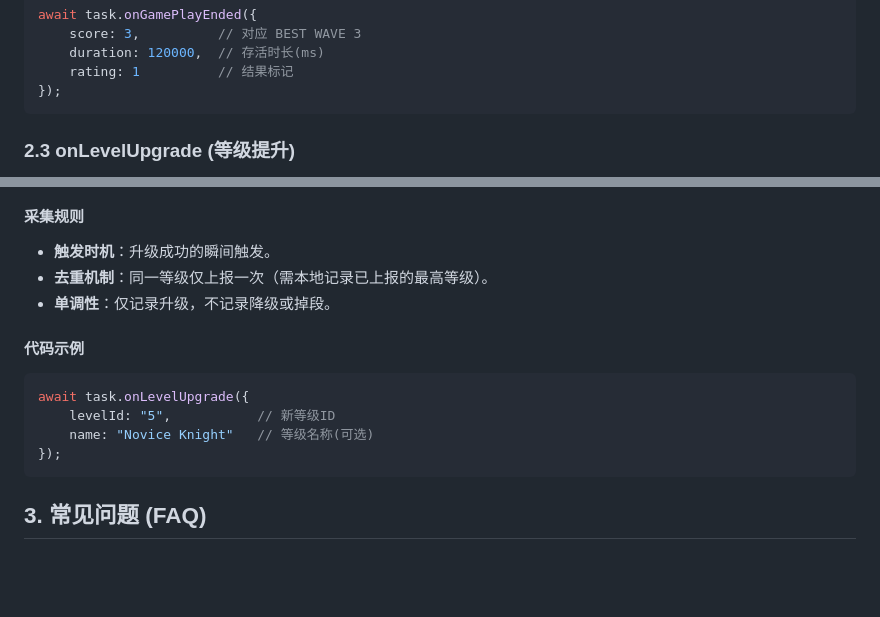
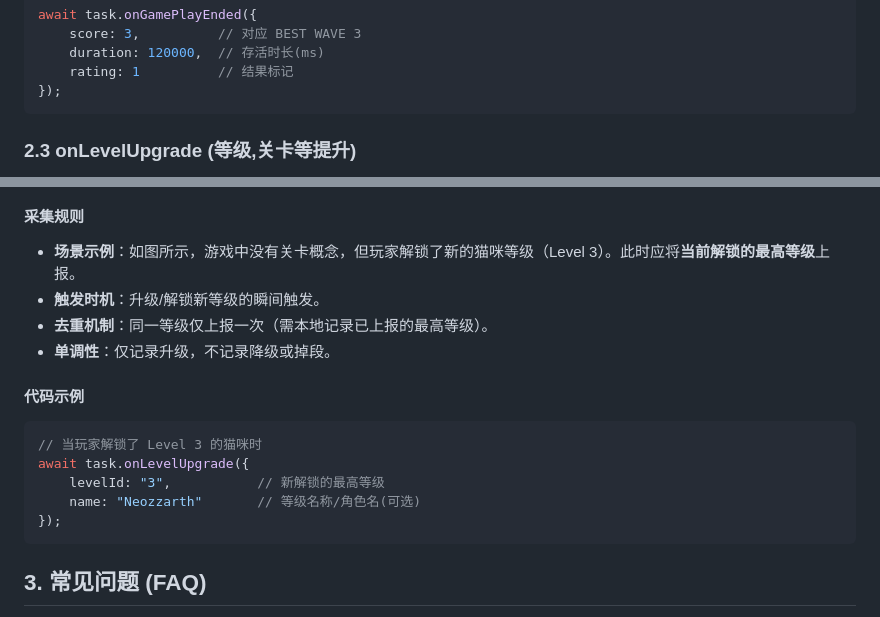
Before and after one commit to Jolibox-Developer/Jolibox-SDK-Demo, a Markdown page: docs/OPSEM_zh.md, 2 parts joined by grey strips. GitHub-like rendering; blank space fills up the shorter version.

Commit message:
upgrade readme

````diff
--- a/docs/OPSEM_zh.md
+++ b/docs/OPSEM_zh.md
@@ -63,5 +63,5 @@ await task.onGamePlayEnded({
 });
 ```
 
-### 2.3 onLevelUpgrade (等级提升)
+### 2.3 onLevelUpgrade (等级,关卡等提升)
 
@@ -69,16 +71,18 @@ await task.onGamePlayEnded({
 
 #### 采集规则
 
-*   **触发时机**：升级成功的瞬间触发。
+*   **场景示例**：如图所示，游戏中没有关卡概念，但玩家解锁了新的猫咪等级（Level 3）。此时应将**当前解锁的最高等级**上报。
+*   **触发时机**：升级/解锁新等级的瞬间触发。
 *   **去重机制**：同一等级仅上报一次（需本地记录已上报的最高等级）。
 *   **单调性**：仅记录升级，不记录降级或掉段。
 
 #### 代码示例
 
 ```javascript
+// 当玩家解锁了 Level 3 的猫咪时
 await task.onLevelUpgrade({
-    levelId: "5",           // 新等级ID
-    name: "Novice Knight"   // 等级名称(可选)
+    levelId: "3",           // 新解锁的最高等级
+    name: "Neozzarth"       // 等级名称/角色名(可选)
 });
 ```
 
````
Also changed, not shown: other parts of docs/OPSEM_zh.md (+3 -1 lines), docs/leveup.png (added).
